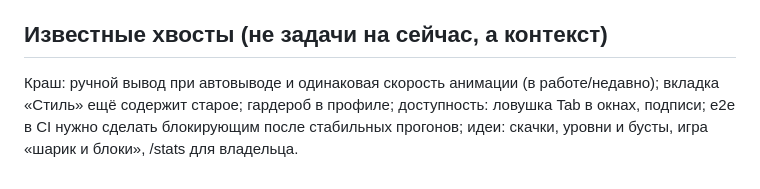
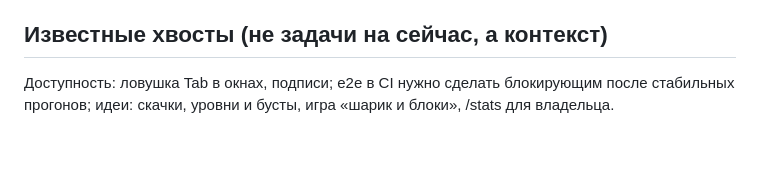
Before and after one commit to moloko039/roulette, a Markdown page: docs/LEAD_GUIDE.md, the part around the change. Rendered like a GitHub page; blank space fills up the shorter version.

Commit message:
Документы: гардероб только во вкладке «Стиль», убраны устаревшие хвосты
Co-Authored-By: Claude Sonnet 5.5 <noreply@anthropic.com>

```diff
--- a/docs/LEAD_GUIDE.md
+++ b/docs/LEAD_GUIDE.md
@@ -39,4 +39,4 @@ Telegram Mini App с виртуальными фишками (рулетка, м
 Ты ничего не помнишь между сессиями: всё держится на CLAUDE.md, ARCHITECTURE.md, JOURNAL.md. Обновляй их после каждой задачи.
 
 ## Известные хвосты (не задачи на сейчас, а контекст)
-Краш: ручной вывод при автовыводе и одинаковая скорость анимации (в работе/недавно); вкладка «Стиль» ещё содержит старое; гардероб в профиле; доступность: ловушка Tab в окнах, подписи; e2e в CI нужно сделать блокирующим после стабильных прогонов; идеи: скачки, уровни и бусты, игра «шарик и блоки», /stats для владельца.
+Доступность: ловушка Tab в окнах, подписи; e2e в CI нужно сделать блокирующим после стабильных прогонов; идеи: скачки, уровни и бусты, игра «шарик и блоки», /stats для владельца.
```
Also changed, not shown: docs/ARCHITECTURE.md (+1 -1 lines).
